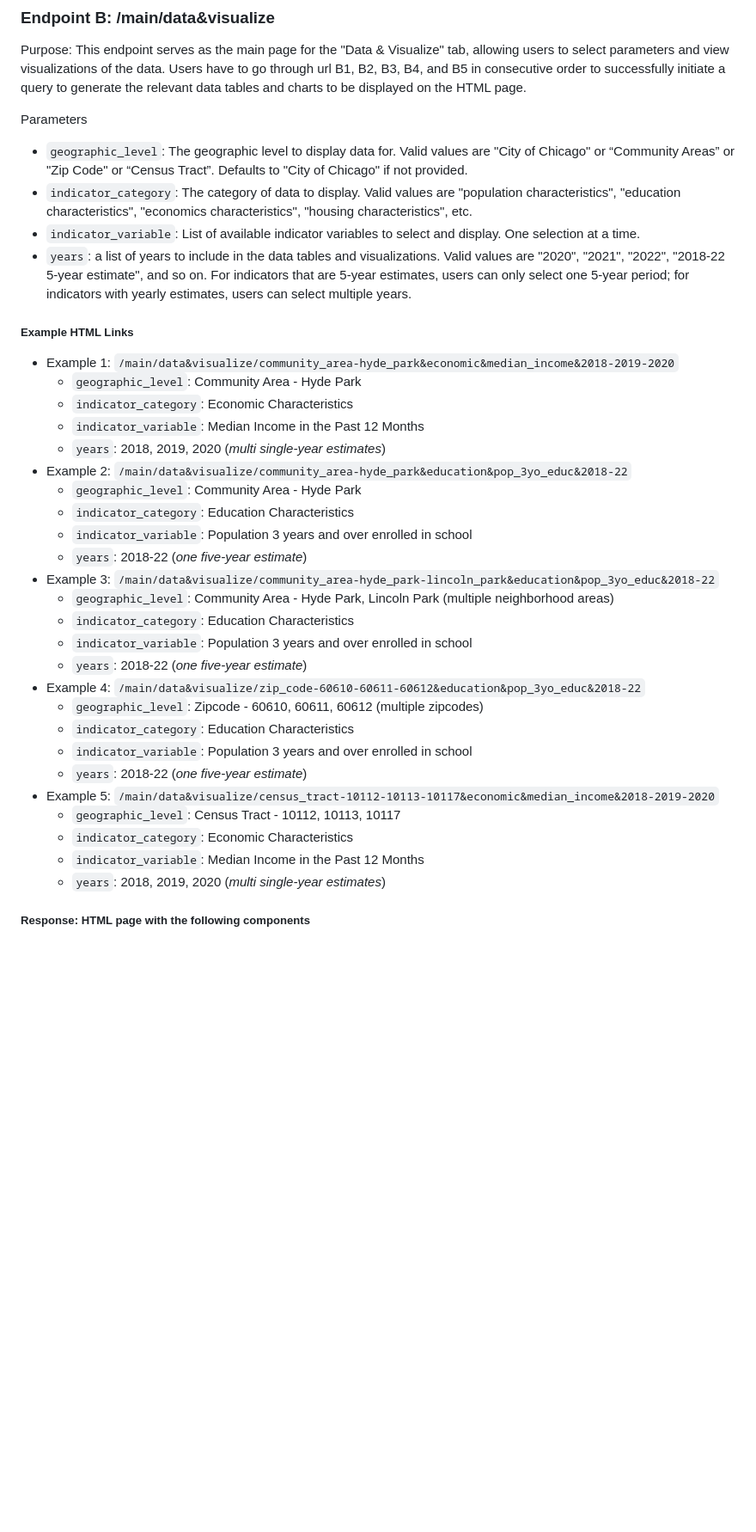
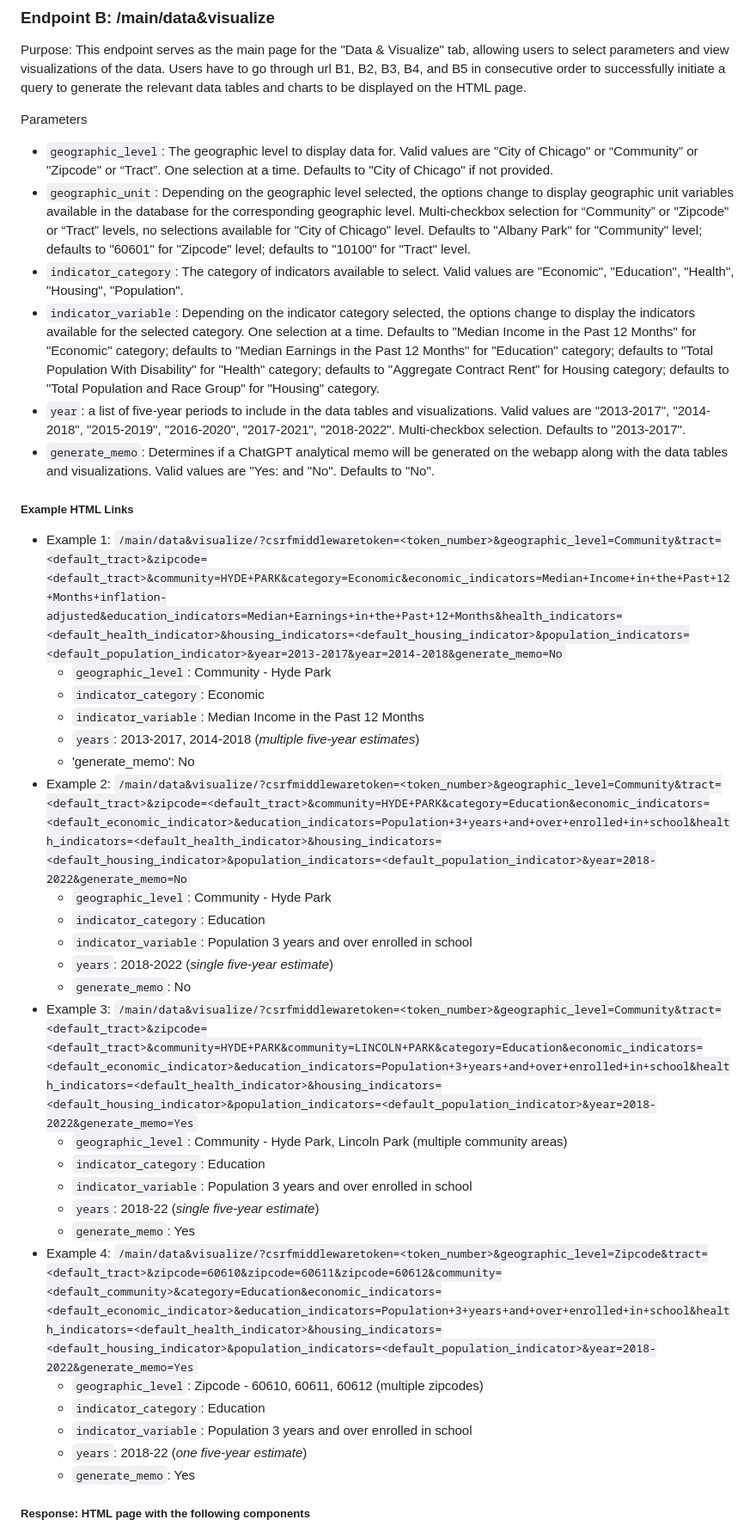
Before and after one commit to jamesturk/DataForGood-chicago, a Markdown page: docs/endpoints/endpoints.md, the part around the change. Shown at 86% size. Rendered like a GitHub page; blank space fills up the shorter version.

Commit message:
updated endpoint B parameters and example HTML links

```diff
--- a/docs/endpoints/endpoints.md
+++ b/docs/endpoints/endpoints.md
@@ -18,42 +18,42 @@ Template Context Variables:
 Purpose: This endpoint serves as the main page for the "Data & Visualize" tab, allowing users to select parameters and view visualizations of the data. Users have to go through url B1, B2, B3, B4, and B5 in consecutive order to successfully initiate a query to generate the relevant data tables and charts to be displayed on the HTML page.
 
 Parameters
-- `geographic_level`: The geographic level to display data for. Valid values are "City of Chicago" or  “Community Areas” or "Zip Code" or “Census Tract”. Defaults to "City of Chicago" if not provided.
-- `indicator_category`: The category of data to display. Valid values are "population characteristics", "education characteristics", "economics characteristics", "housing characteristics", etc.
-- `indicator_variable`: List of available indicator variables to select and display. One selection at a time.
-- `years`: a list of years to include in the data tables and visualizations. Valid values are "2020", "2021", "2022", "2018-22 5-year estimate", and so on. For indicators that are 5-year estimates, users can only select one 5-year period; for indicators with yearly estimates, users can select multiple years.
+- `geographic_level`: The geographic level to display data for. Valid values are "City of Chicago" or  “Community” or "Zipcode" or “Tract”. One selection at a time. Defaults to "City of Chicago" if not provided.
+- `geographic_unit`: Depending on the geographic level selected, the options change to display geographic unit variables available in the database for the corresponding geographic level. Multi-checkbox selection for “Community” or "Zipcode" or “Tract” levels, no selections available for "City of Chicago" level. Defaults to "Albany Park" for "Community" level; defaults to "60601" for "Zipcode" level; defaults to "10100" for "Tract" level.
+- `indicator_category`: The category of indicators available to select. Valid values are  "Economic", "Education", "Health", "Housing", "Population".
+- `indicator_variable`: Depending on the indicator category selected, the options change to display the indicators available for the selected category. One selection at a time. Defaults to "Median Income in the Past 12 Months" for "Economic" category; defaults to "Median Earnings in the Past 12 Months" for "Education" category; defaults to "Total Population With Disability" for "Health" category; defaults to "Aggregate Contract Rent" for Housing category; defaults to "Total Population and Race Group" for "Housing" category.
+- `year`: a list of five-year periods to include in the data tables and visualizations. Valid values are "2013-2017", "2014-2018", "2015-2019", "2016-2020", "2017-2021", "2018-2022". Multi-checkbox selection. Defaults to "2013-2017".
+- `generate_memo`: Determines if a ChatGPT analytical memo will be generated on the webapp along with the data tables and visualizations. Valid values are "Yes: and "No". Defaults to "No".
 
 ##### Example HTML Links
 - Example 1:
-  `/main/data&visualize/community_area-hyde_park&economic&median_income&2018-2019-2020`
-  - `geographic_level`: Community Area - Hyde Park
-  - `indicator_category`: Economic Characteristics
+  `/main/data&visualize/?csrfmiddlewaretoken=<token_number>&geographic_level=Community&tract=<default_tract>&zipcode=<default_tract>&community=HYDE+PARK&category=Economic&economic_indicators=Median+Income+in+the+Past+12+Months+inflation-adjusted&education_indicators=Median+Earnings+in+the+Past+12+Months&health_indicators=<default_health_indicator>&housing_indicators=<default_housing_indicator>&population_indicators=<default_population_indicator>&year=2013-2017&year=2014-2018&generate_memo=No`
+  - `geographic_level`: Community - Hyde Park
+  - `indicator_category`: Economic
   - `indicator_variable`: Median Income in the Past 12 Months
-  - `years`: 2018, 2019, 2020 (*multi single-year estimates*)
+  - `years`: 2013-2017, 2014-2018 (*multiple five-year estimates*)
+  - 'generate_memo': No
 - Example 2:
-  `/main/data&visualize/community_area-hyde_park&education&pop_3yo_educ&2018-22`
-  - `geographic_level`: Community Area - Hyde Park
-  - `indicator_category`: Education Characteristics
+  `/main/data&visualize/?csrfmiddlewaretoken=<token_number>&geographic_level=Community&tract=<default_tract>&zipcode=<default_tract>&community=HYDE+PARK&category=Education&economic_indicators=<default_economic_indicator>&education_indicators=Population+3+years+and+over+enrolled+in+school&health_indicators=<default_health_indicator>&housing_indicators=<default_housing_indicator>&population_indicators=<default_population_indicator>&year=2018-2022&generate_memo=No`
+  - `geographic_level`: Community - Hyde Park
+  - `indicator_category`: Education
+  - `indicator_variable`: Population 3 years and over enrolled in school
+  - `years`: 2018-2022 (*single five-year estimate*)
+  - `generate_memo`: No
+- Example 3:
+  `/main/data&visualize/?csrfmiddlewaretoken=<token_number>&geographic_level=Community&tract=<default_tract>&zipcode=<default_tract>&community=HYDE+PARK&community=LINCOLN+PARK&category=Education&economic_indicators=<default_economic_indicator>&education_indicators=Population+3+years+and+over+enrolled+in+school&health_indicators=<default_health_indicator>&housing_indicators=<default_housing_indicator>&population_indicators=<default_population_indicator>&year=2018-2022&generate_memo=Yes`
+  - `geographic_level`: Community - Hyde Park, Lincoln Park (multiple community areas)
+  - `indicator_category`: Education
+  - `indicator_variable`: Population 3 years and over enrolled in school
+  - `years`: 2018-22 (*single five-year estimate*)
+  - `generate_memo`: Yes
+- Example 4:
+  `/main/data&visualize/?csrfmiddlewaretoken=<token_number>&geographic_level=Zipcode&tract=<default_tract>&zipcode=60610&zipcode=60611&zipcode=60612&community=<default_community>&category=Education&economic_indicators=<default_economic_indicator>&education_indicators=Population+3+years+and+over+enrolled+in+school&health_indicators=<default_health_indicator>&housing_indicators=<default_housing_indicator>&population_indicators=<default_population_indicator>&year=2018-2022&generate_memo=Yes`
+  - `geographic_level`: Zipcode - 60610, 60611, 60612 (multiple zipcodes)
+  - `indicator_category`: Education
   - `indicator_variable`: Population 3 years and over enrolled in school
   - `years`: 2018-22 (*one five-year estimate*)
-- Example 3:
-  `/main/data&visualize/community_area-hyde_park-lincoln_park&education&pop_3yo_educ&2018-22`
-  - `geographic_level`: Community Area - Hyde Park, Lincoln Park (multiple neighborhood areas)
-  - `indicator_category`: Education Characteristics
-  - `indicator_variable`: Population 3 years and over enrolled in school
-  - `years`: 2018-22 (*one five-year estimate*)
-- Example 4:
-  `/main/data&visualize/zip_code-60610-60611-60612&education&pop_3yo_educ&2018-22`
-  - `geographic_level`: Zipcode - 60610, 60611, 60612 (multiple zipcodes)
-  - `indicator_category`: Education Characteristics
-  - `indicator_variable`: Population 3 years and over enrolled in school
-  - `years`: 2018-22 (*one five-year estimate*)
-- Example 5:
-  `/main/data&visualize/census_tract-10112-10113-10117&economic&median_income&2018-2019-2020`
-  - `geographic_level`: Census Tract - 10112, 10113, 10117
-  - `indicator_category`: Economic Characteristics
-  - `indicator_variable`: Median Income in the Past 12 Months
-  - `years`: 2018, 2019, 2020 (*multi single-year estimates*)
+  - `generate_memo`: Yes
 
  ##### Response: HTML page with the following components
 - Dropdown menus for selecting `geographic_level`, `indicator_category`, `years`, and `indicator_variables`.
```
